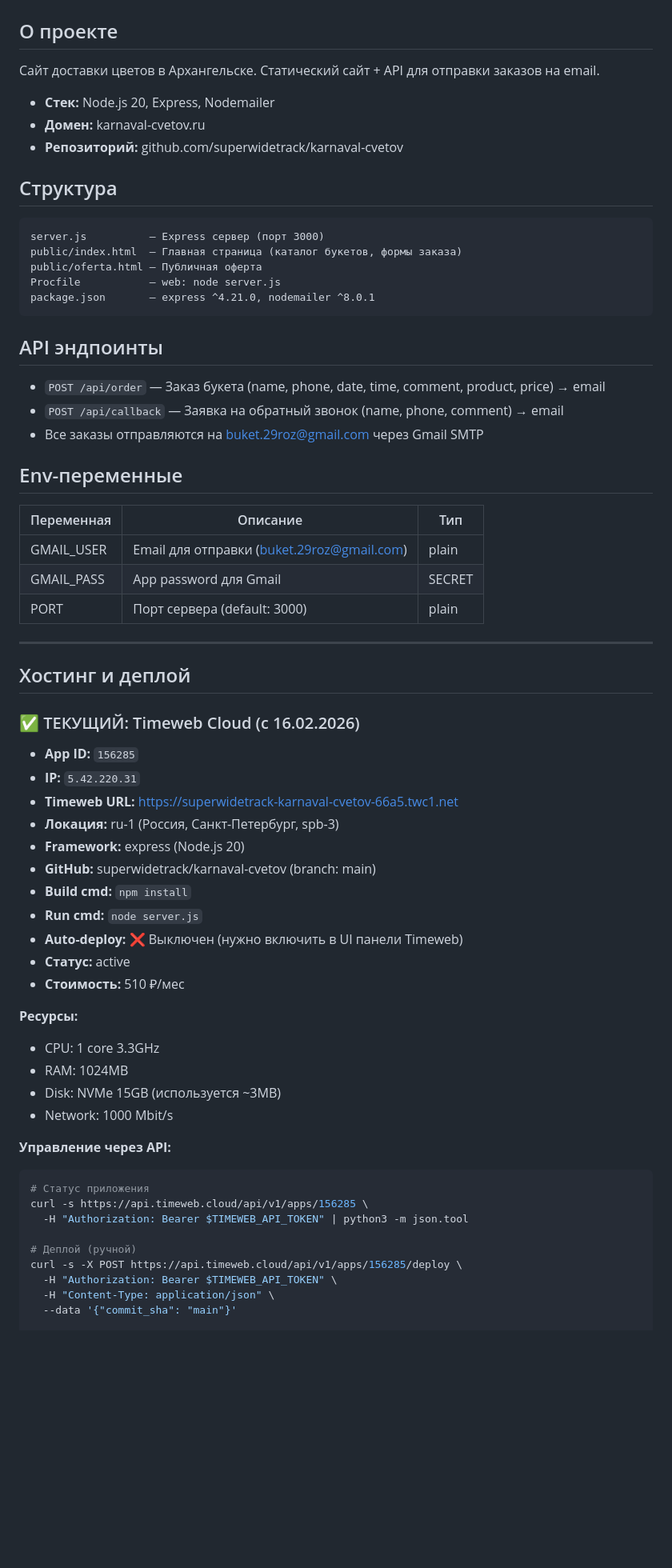
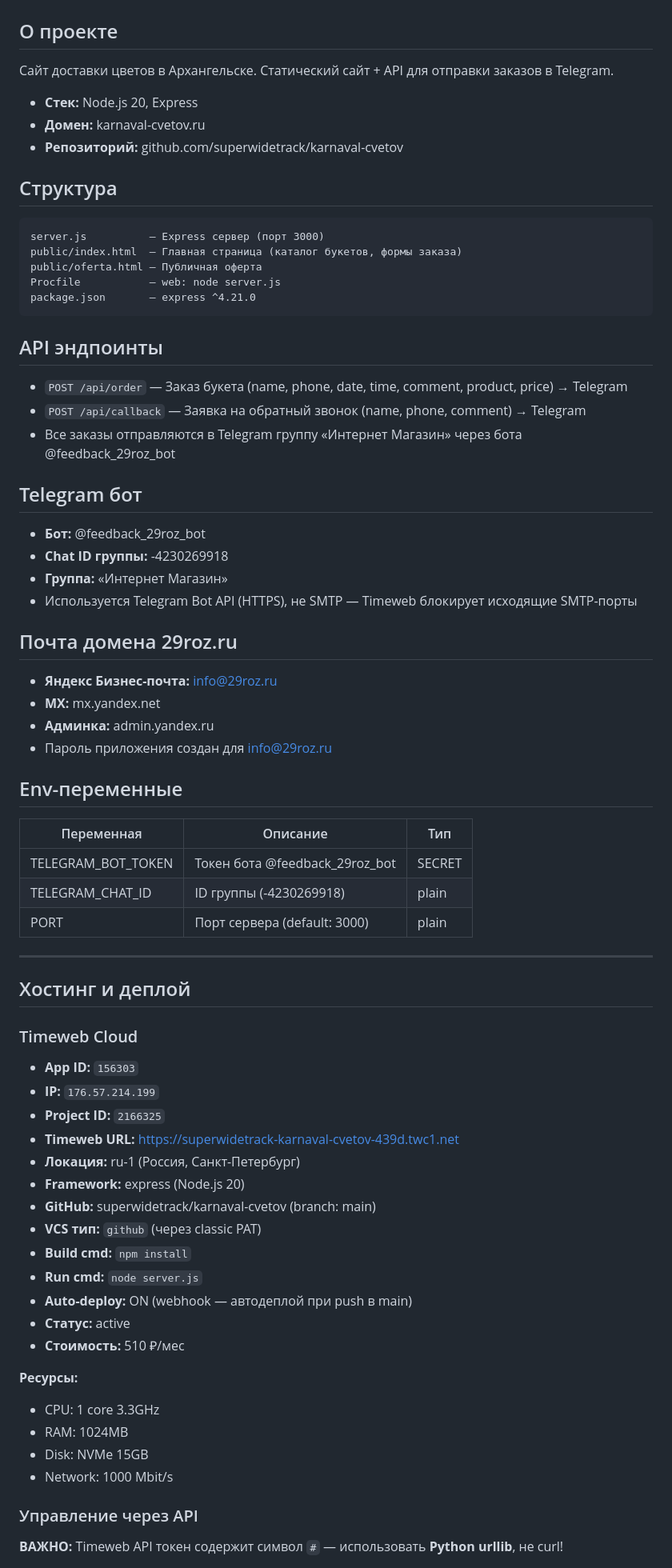
Before and after one commit to superwidetrack/karnaval-cvetov, a Markdown page: CLAUDE.md, the part around one of its changes. Shown at 80% size. GitHub-like rendering; blank space fills up the shorter version.

````diff
--- a/CLAUDE.md
+++ b/CLAUDE.md
@@ -1,9 +1,9 @@
 # Karnaval Cvetov (karnaval-cvetov.ru)
 
 ## О проекте
-Сайт доставки цветов в Архангельске. Статический сайт + API для отправки заказов на email.
+Сайт доставки цветов в Архангельске. Статический сайт + API для отправки заказов в Telegram.
 
-- **Стек:** Node.js 20, Express, Nodemailer
+- **Стек:** Node.js 20, Express
 - **Домен:** karnaval-cvetov.ru
 - **Репозиторий:** github.com/superwidetrack/karnaval-cvetov
 
@@ -13,54 +13,60 @@ server.js          — Express сервер (порт 3000)
 public/index.html  — Главная страница (каталог букетов, формы заказа)
 public/oferta.html — Публичная оферта
 Procfile           — web: node server.js
-package.json       — express ^4.21.0, nodemailer ^8.0.1
+package.json       — express ^4.21.0
 ```
 
 ## API эндпоинты
-- `POST /api/order` — Заказ букета (name, phone, date, time, comment, product, price) → email
-- `POST /api/callback` — Заявка на обратный звонок (name, phone, comment) → email
-- Все заказы отправляются на buket.29roz@gmail.com через Gmail SMTP
+- `POST /api/order` — Заказ букета (name, phone, date, time, comment, product, price) → Telegram
+- `POST /api/callback` — Заявка на обратный звонок (name, phone, comment) → Telegram
+- Все заказы отправляются в Telegram группу «Интернет Магазин» через бота @feedback_29roz_bot
+
+## Telegram бот
+- **Бот:** @feedback_29roz_bot
+- **Chat ID группы:** -4230269918
+- **Группа:** «Интернет Магазин»
+- Используется Telegram Bot API (HTTPS), не SMTP — Timeweb блокирует исходящие SMTP-порты
+
+## Почта домена 29roz.ru
+- **Яндекс Бизнес-почта:** info@29roz.ru
+- **MX:** mx.yandex.net
+- **Админка:** admin.yandex.ru
+- Пароль приложения создан для info@29roz.ru
 
 ## Env-переменные
 | Переменная | Описание | Тип |
 |-----------|----------|-----|
-| GMAIL_USER | Email для отправки (buket.29roz@gmail.com) | plain |
-| GMAIL_PASS | App password для Gmail | SECRET |
+| TELEGRAM_BOT_TOKEN | Токен бота @feedback_29roz_bot | SECRET |
+| TELEGRAM_CHAT_ID | ID группы (-4230269918) | plain |
 | PORT | Порт сервера (default: 3000) | plain |
 
 ---
 
 ## Хостинг и деплой
 
-### ✅ ТЕКУЩИЙ: Timeweb Cloud (с 16.02.2026)
+### Timeweb Cloud
 
-- **App ID:** `156285`
-- **IP:** `5.42.220.31`
-- **Timeweb URL:** https://superwidetrack-karnaval-cvetov-66a5.twc1.net
-- **Локация:** ru-1 (Россия, Санкт-Петербург, spb-3)
+- **App ID:** `156303`
+- **IP:** `176.57.214.199`
+- **Project ID:** `2166325`
+- **Timeweb URL:** https://superwidetrack-karnaval-cvetov-439d.twc1.net
+- **Локация:** ru-1 (Россия, Санкт-Петербург)
 - **Framework:** express (Node.js 20)
 - **GitHub:** superwidetrack/karnaval-cvetov (branch: main)
+- **VCS тип:** `github` (через classic PAT)
 - **Build cmd:** `npm install`
 - **Run cmd:** `node server.js`
-- **Auto-deploy:** ❌ Выключен (нужно включить в UI панели Timeweb)
+- **Auto-deploy:** ON (webhook — автодеплой при push в main)
 - **Статус:** active
 - **Стоимость:** 510 ₽/мес
 
 **Ресурсы:**
 - CPU: 1 core 3.3GHz
 - RAM: 1024MB
-- Disk: NVMe 15GB (используется ~3MB)
+- Disk: NVMe 15GB
 - Network: 1000 Mbit/s
 
-**Управление через API:**
-```bash
-# Статус приложения
-curl -s https://api.timeweb.cloud/api/v1/apps/156285 \
-  -H "Authorization: Bearer $TIMEWEB_API_TOKEN" | python3 -m json.tool
+### Управление через API
 
-# Деплой (ручной)
-curl -s -X POST https://api.timeweb.cloud/api/v1/apps/156285/deploy \
-  -H "Authorization: Bearer $TIMEWEB_API_TOKEN" \
-  -H "Content-Type: application/json" \
-  --data '{"commit_sha": "main"}'
+**ВАЖНО:** Timeweb API токен содержит символ `#` — использовать **Python urllib**, не curl!
 
````
Also changed, not shown: other parts of CLAUDE.md (+131 -27 lines).
